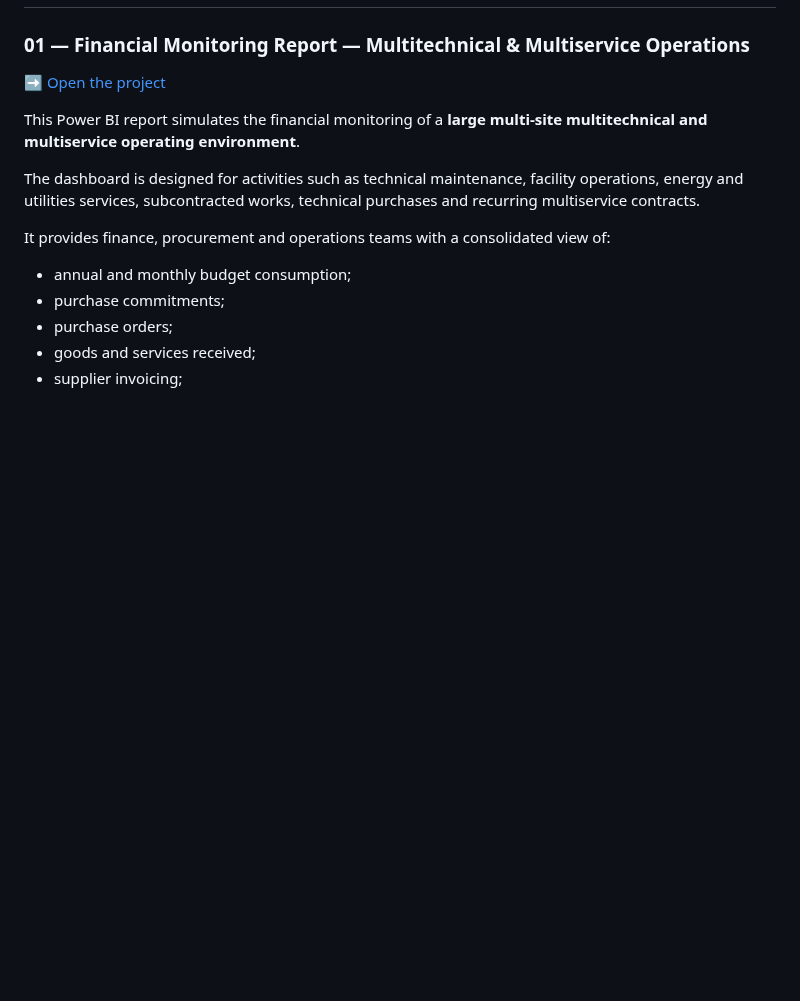
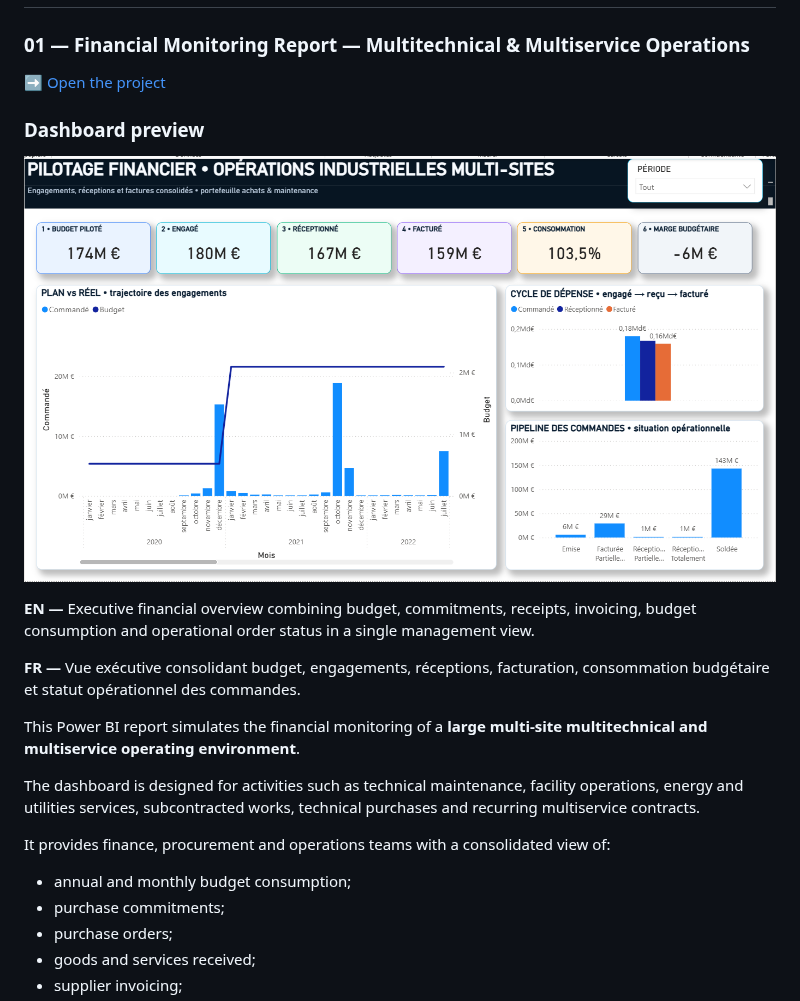
Before and after one commit to jeffersonkuku/jefferson-Mawapanga-Saku, a Markdown page: README.md, the part around the change. Drawn GitHub-style; pictures changed too: powerbi-financial-monitoring-multitechnical-multiservice/assets/screenshots/01-financial-overview.png (added); blank space fills up the shorter version.

```diff
--- a/README.md
+++ b/README.md
@@ -15,6 +15,16 @@ All public projects use **synthetic and anonymised data** created specifically f
 ### 01 — Financial Monitoring Report — Multitechnical & Multiservice Operations
 
 ➡️ [Open the project](./powerbi-financial-monitoring-multitechnical-multiservice/)
+
+
+### Dashboard preview
+
+[![Financial Monitoring Report — Multitechnical & Multiservice Operations](./powerbi-financial-monitoring-multitechnical-multiservice/assets/screenshots/01-financial-overview.png)](./powerbi-financial-monitoring-multitechnical-multiservice/)
+
+**EN —** Executive financial overview combining budget, commitments, receipts, invoicing, budget consumption and operational order status in a single management view.
+
+**FR —** Vue exécutive consolidant budget, engagements, réceptions, facturation, consommation budgétaire et statut opérationnel des commandes.
+
 
 This Power BI report simulates the financial monitoring of a **large multi-site multitechnical and multiservice operating environment**.
 
```
Also changed, not shown: powerbi-financial-monitoring-multitechnical-multiservice/README.md (+47 -0 lines), powerbi-financial-monitoring-multitechnical-multiservice/assets/screenshots/02-budget-trajectory.png (added), powerbi-financial-monitoring-multitechnical-multiservice/assets/screenshots/03-supplier-exposure.png (added), powerbi-financial-monitoring-multitechnical-multiservice/assets/screenshots/04-transactions.png (added).
